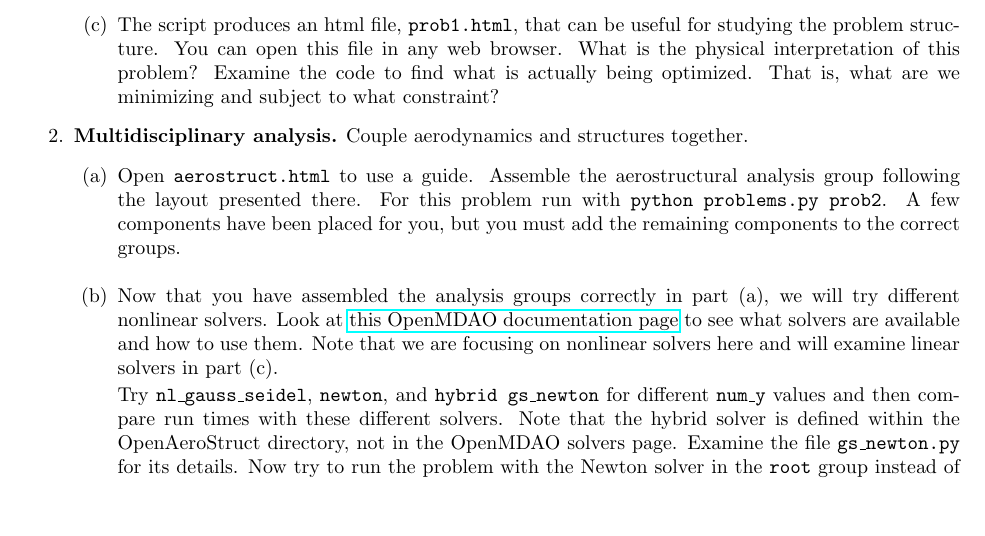
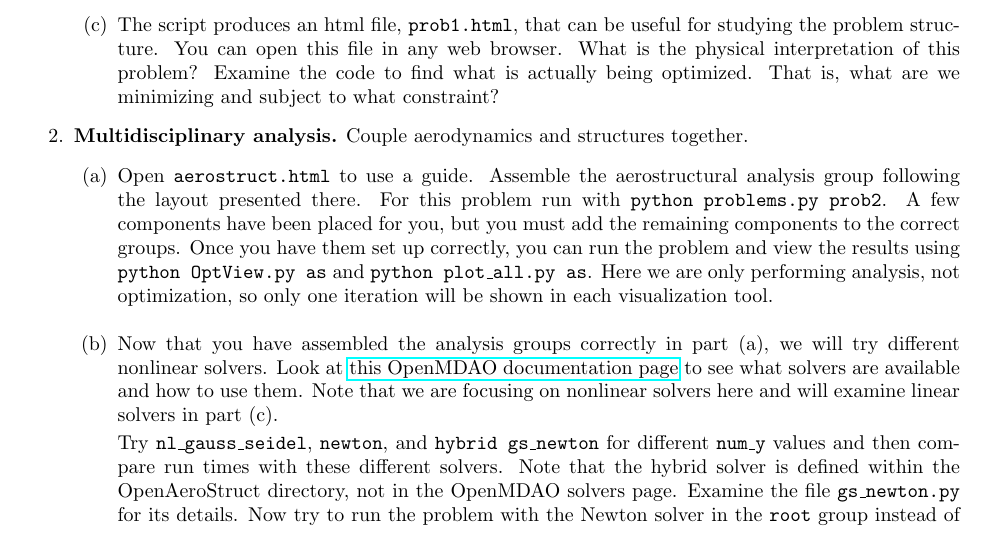
Before and after one commit to mid2SUPAERO/ecoHALE, a LaTeX problem sheet (assignment/assignment.tex): part of page 1 of 3, cut so that both start at the same text, the shorter picture padded with empty space. Compiled offline with pdfLaTeX.

Commit message:
Updated assignment to clarify when we do analysis only

```diff
--- a/assignment/assignment.tex
+++ b/assignment/assignment.tex
@@ -60,6 +60,8 @@
 			there. For this problem run with \code{python problems.py prob2}.
 			A few components have been placed for you, but you must add the remaining
 			components to the correct groups.
+			Once you have them set up correctly, you can run the problem and view the results using \code{python OptView.py as} and \code{python plot\_all.py as}.
+			Here we are only performing analysis, not optimization, so only one iteration will be shown in each visualization tool.
 
 			\item Now that you have assembled the analysis groups correctly in part (a),
 			we will try different nonlinear solvers.
```
Also changed, not shown: assignment/assignment.pdf.
